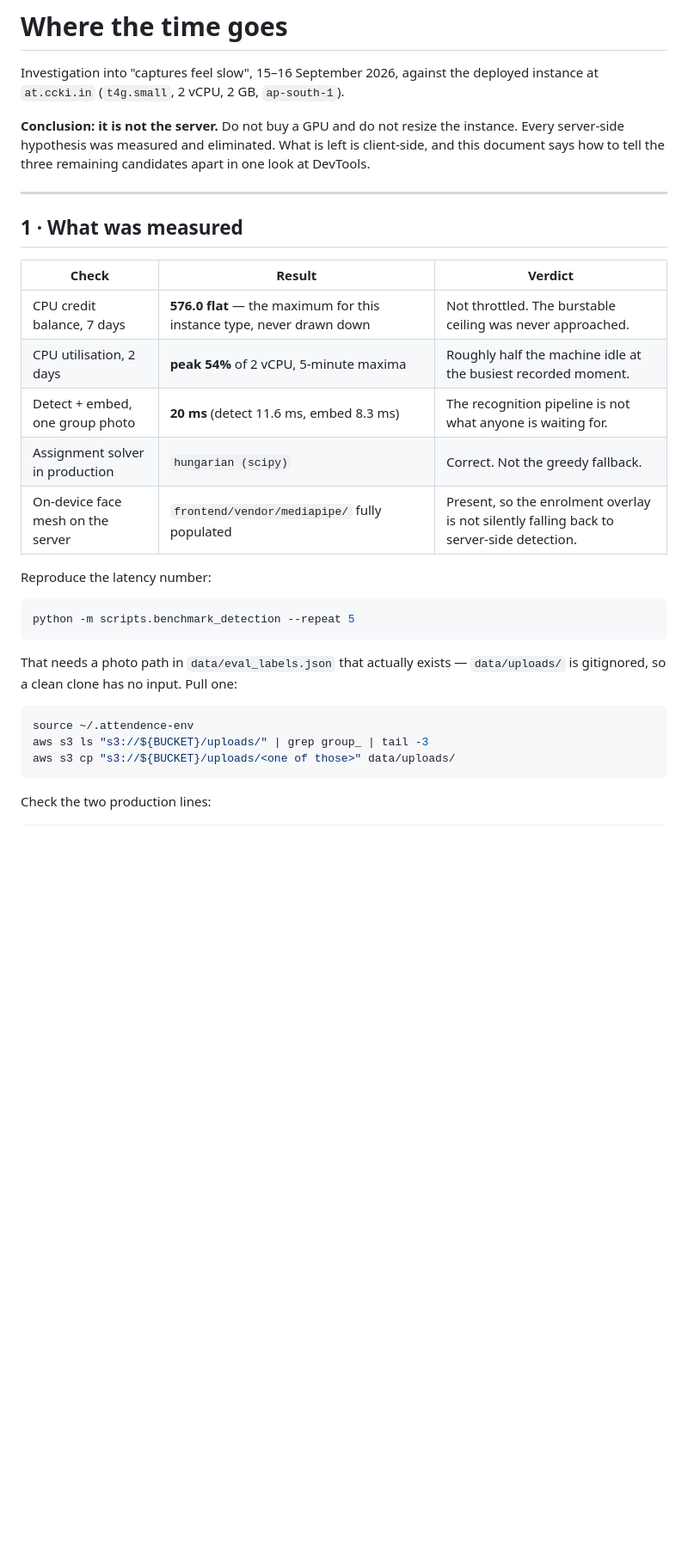
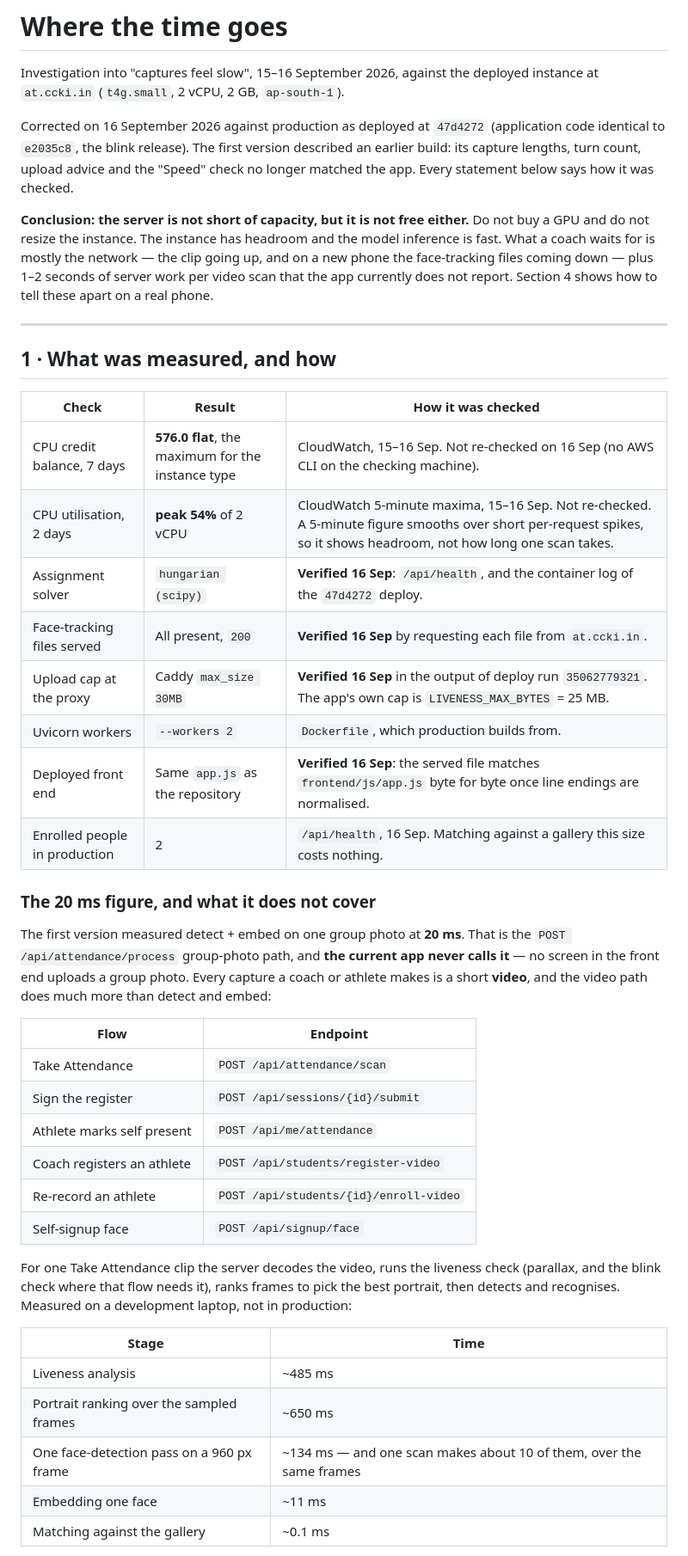
Before and after one commit to KheloIndiaAI/facemark, a Markdown page: PERFORMANCE.md, the part around one of its changes. Shown at 86% size. GitHub-like rendering; blank space fills up the shorter version.

````diff
--- a/PERFORMANCE.md
+++ b/PERFORMANCE.md
@@ -3,37 +3,61 @@
 Investigation into "captures feel slow", 15–16 September 2026, against the
 deployed instance at `at.ccki.in` (`t4g.small`, 2 vCPU, 2 GB, `ap-south-1`).
 
-**Conclusion: it is not the server.** Do not buy a GPU and do not resize the
-instance. Every server-side hypothesis was measured and eliminated. What is left
-is client-side, and this document says how to tell the three remaining
-candidates apart in one look at DevTools.
+Corrected on 16 September 2026 against production as deployed at `47d4272`
+(application code identical to `e2035c8`, the blink release). The first version
+described an earlier build: its capture lengths, turn count, upload advice and
+the "Speed" check no longer matched the app. Every statement below says how it
+was checked.
+
+**Conclusion: the server is not short of capacity, but it is not free either.**
+Do not buy a GPU and do not resize the instance. The instance has headroom and
+the model inference is fast. What a coach waits for is mostly the network — the
+clip going up, and on a new phone the face-tracking files coming down — plus
+1–2 seconds of server work per video scan that the app currently does not
+report. Section 4 shows how to tell these apart on a real phone.
 
 ---
 
-## 1 · What was measured
+## 1 · What was measured, and how
 
-| Check | Result | Verdict |
+| Check | Result | How it was checked |
 |---|---|---|
-| CPU credit balance, 7 days | **576.0 flat** — the maximum for this instance type, never drawn down | Not throttled. The burstable ceiling was never approached. |
-| CPU utilisation, 2 days | **peak 54%** of 2 vCPU, 5-minute maxima | Roughly half the machine idle at the busiest recorded moment. |
-| Detect + embed, one group photo | **20 ms** (detect 11.6 ms, embed 8.3 ms) | The recognition pipeline is not what anyone is waiting for. |
-| Assignment solver in production | `hungarian (scipy)` | Correct. Not the greedy fallback. |
-| On-device face mesh on the server | `frontend/vendor/mediapipe/` fully populated | Present, so the enrolment overlay is not silently falling back to server-side detection. |
+| CPU credit balance, 7 days | **576.0 flat**, the maximum for the instance type | CloudWatch, 15–16 Sep. Not re-checked on 16 Sep (no AWS CLI on the checking machine). |
+| CPU utilisation, 2 days | **peak 54%** of 2 vCPU | CloudWatch 5-minute maxima, 15–16 Sep. Not re-checked. A 5-minute figure smooths over short per-request spikes, so it shows headroom, not how long one scan takes. |
+| Assignment solver | `hungarian (scipy)` | **Verified 16 Sep**: `/api/health`, and the container log of the `47d4272` deploy. |
+| Face-tracking files served | All present, `200` | **Verified 16 Sep** by requesting each file from `at.ccki.in`. |
+| Upload cap at the proxy | Caddy `max_size 30MB` | **Verified 16 Sep** in the output of deploy run `35062779321`. The app's own cap is `LIVENESS_MAX_BYTES` = 25 MB. |
+| Uvicorn workers | `--workers 2` | `Dockerfile`, which production builds from. |
+| Deployed front end | Same `app.js` as the repository | **Verified 16 Sep**: the served file matches `frontend/js/app.js` byte for byte once line endings are normalised. |
+| Enrolled people in production | 2 | `/api/health`, 16 Sep. Matching against a gallery this size costs nothing. |
 
-Reproduce the latency number:
+### The 20 ms figure, and what it does not cover
 
-```bash
-python -m scripts.benchmark_detection --repeat 5
-```
+The first version measured detect + embed on one group photo at **20 ms**. That is
+the `POST /api/attendance/process` group-photo path, and **the current app never
+calls it** — no screen in the front end uploads a group photo. Every capture a
+coach or athlete makes is a short **video**, and the video path does much more
+than detect and embed:
 
-That needs a photo path in `data/eval_labels.json` that actually exists —
-`data/uploads/` is gitignored, so a clean clone has no input. Pull one:
+| Flow | Endpoint |
+|---|---|
+| Take Attendance | `POST /api/attendance/scan` |
+| Sign the register | `POST /api/sessions/{id}/submit` |
+| Athlete marks self present | `POST /api/me/attendance` |
+| Coach registers an athlete | `POST /api/students/register-video` |
+| Re-record an athlete | `POST /api/students/{id}/enroll-video` |
+| Self-signup face | `POST /api/signup/face` |
 
-```bash
-source ~/.attendence-env
-aws s3 ls "s3://${BUCKET}/uploads/" | grep group_ | tail -3
-aws s3 cp "s3://${BUCKET}/uploads/<one of those>" data/uploads/
-```
+For one Take Attendance clip the server decodes the video, runs the liveness
+check (parallax, and the blink check where that flow needs it), ranks frames to
+pick the best portrait, then detects and recognises. Measured on a development
+laptop, not in production:
 
-Check the two production lines:
+| Stage | Time |
+|---|---|
+| Liveness analysis | ~485 ms |
+| Portrait ranking over the sampled frames | ~650 ms |
+| One face-detection pass on a 960 px frame | ~134 ms — and one scan makes about 10 of them, over the same frames |
+| Embedding one face | ~11 ms |
+| Matching against the gallery | ~0.1 ms |
 
````
Also changed, not shown: other parts of PERFORMANCE.md (+108 -80 lines).
